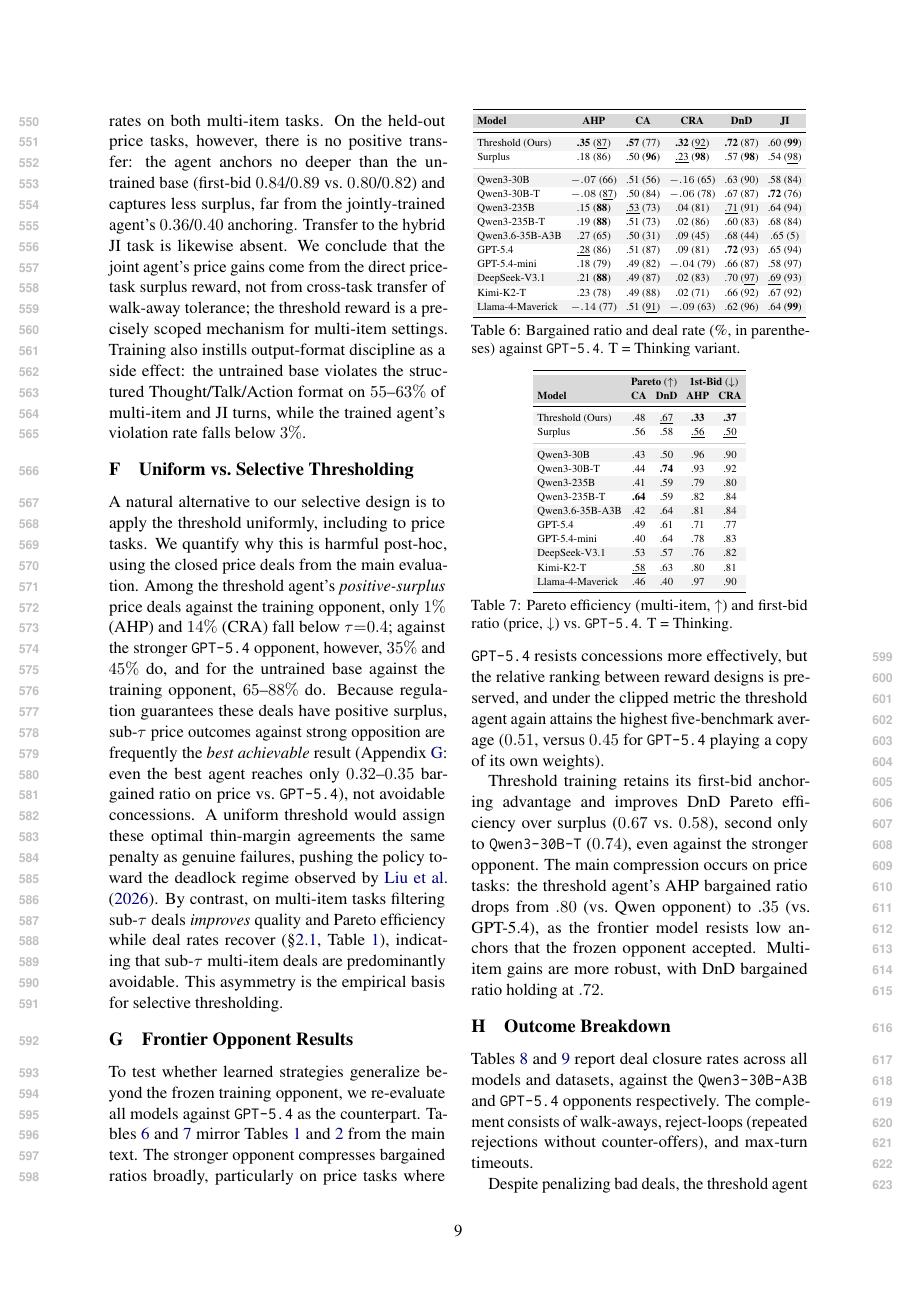
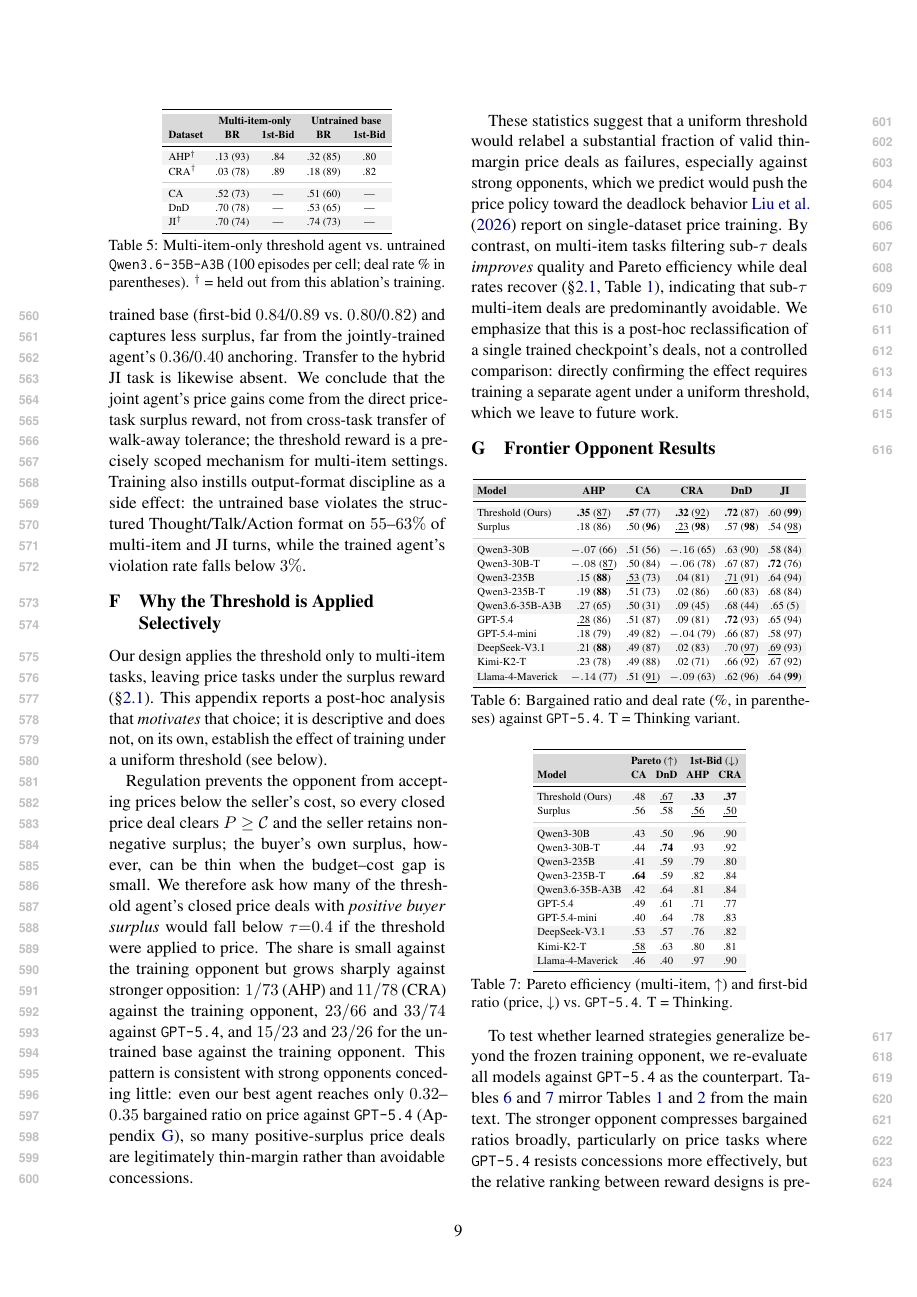
Before and after one commit to dhruvb26/rlvr-batna, a LaTeX paper (emnlp-submission/paper.tex): page 9 of 14 before the commit and page 9 of 15 after it. Compiled offline with pdfLaTeX.

Commit message:
feat: add appendix section to clarify selective thresholding

```diff
--- a/emnlp-submission/paper.tex
+++ b/emnlp-submission/paper.tex
@@ -450,10 +448,14 @@ JI$^\dagger$   & .70 (74) & --- & .74 (73) & --- \\
 
 Table~\ref{tab:transfer} shows a clean dissociation. On its training distribution the agent is strong: DnD bargained ratio rises from $0.53$ (base) to $0.70$, matching the jointly-trained threshold agent, with higher deal rates on both multi-item tasks. On the held-out price tasks, however, there is no positive transfer: the agent anchors no deeper than the untrained base (first-bid $0.84$/$0.89$ vs.\ $0.80$/$0.82$) and captures less surplus, far from the jointly-trained agent's $0.36$/$0.40$ anchoring. Transfer to the hybrid JI task is likewise absent. We conclude that the joint agent's price gains come from the direct price-task surplus reward, not from cross-task transfer of walk-away tolerance; the threshold reward is a precisely scoped mechanism for multi-item settings. Training also instills output-format discipline as a side effect: the untrained base violates the structured Thought/Talk/Action format on $55$--$63\%$ of multi-item and JI turns, while the trained agent's violation rate falls below $3\%$.
 
-\section{Uniform vs.\ Selective Thresholding}
+\section{Why the Threshold is Applied Selectively}
 \label{app:uniform}
 
-A natural alternative to our selective design is to apply the threshold uniformly, including to price tasks. We quantify why this is harmful post-hoc, using the closed price deals from the main evaluation. Among the threshold agent's \emph{positive-surplus} price deals against the training opponent, only $1\%$ (AHP) and $14\%$ (CRA) fall below $\tau{=}0.4$; against the stronger \model{GPT-5.4} opponent, however, $35\%$ and $45\%$ do, and for the untrained base against the training opponent, $65$--$88\%$ do. Because regulation guarantees these deals have positive surplus, sub-$\tau$ price outcomes against strong opposition are frequently the \emph{best achievable} result (Appendix~\ref{app:frontier}: even the best agent reaches only $0.32$--$0.35$ bargained ratio on price vs.\ \model{GPT-5.4}), not avoidable concessions. A uniform threshold would assign these optimal thin-margin agreements the same penalty as genuine failures, pushing the policy toward the deadlock regime observed by \citet{liu2026instructing}. By contrast, on multi-item tasks filtering sub-$\tau$ deals \emph{improves} quality and Pareto efficiency while deal rates recover (\S\ref{sec:reward}, Table~\ref{tab:results-qwen}), indicating that sub-$\tau$ multi-item deals are predominantly avoidable. This asymmetry is the empirical basis for selective thresholding.
+Our design applies the threshold only to multi-item tasks, leaving price tasks under the surplus reward (\S\ref{sec:reward}). This appendix reports a post-hoc analysis that \emph{motivates} that choice; it is descriptive and does not, on its own, establish the effect of training under a uniform threshold (see below).
+
+Regulation prevents the opponent from accepting prices below the seller's cost, so every closed price deal clears $P \geq \mathcal{C}$ and the seller retains non-negative surplus; the buyer's own surplus, however, can be thin when the budget--cost gap is small. We therefore ask how many of the threshold agent's closed price deals with \emph{positive buyer surplus} would fall below $\tau{=}0.4$ if the threshold were applied to price. The share is small against the training opponent but grows sharply against stronger opposition: $1/73$ (AHP) and $11/78$ (CRA) against the training opponent, $23/66$ and $33/74$ against \model{GPT-5.4}, and $15/23$ and $23/26$ for the untrained base against the training opponent. This pattern is consistent with strong opponents conceding little: even our best agent reaches only $0.32$--$0.35$ bargained ratio on price against \model{GPT-5.4} (Appendix~\ref{app:frontier}), so many positive-surplus price deals are legitimately thin-margin rather than avoidable concessions.
+
+These statistics suggest that a uniform threshold would relabel a substantial fraction of valid thin-margin price deals as failures, especially against strong opponents, which we predict would push the price policy toward the deadlock behavior \citet{liu2026instructing} report on single-dataset price training. By contrast, on multi-item tasks filtering sub-$\tau$ deals \emph{improves} quality and Pareto efficiency while deal rates recover (\S\ref{sec:reward}, Table~\ref{tab:results-qwen}), indicating that sub-$\tau$ multi-item deals are predominantly avoidable. We emphasize that this is a post-hoc reclassification of a single trained checkpoint's deals, not a controlled comparison: directly confirming the effect requires training a separate agent under a uniform threshold, which we leave to future work.
 
 \section{Frontier Opponent Results}
 \label{app:frontier}
```
Also changed, not shown: emnlp-submission/files/changelog.md, emnlp-submission/paper.pdf, emnlp-submission/paper.tex (4 more changed lines).
